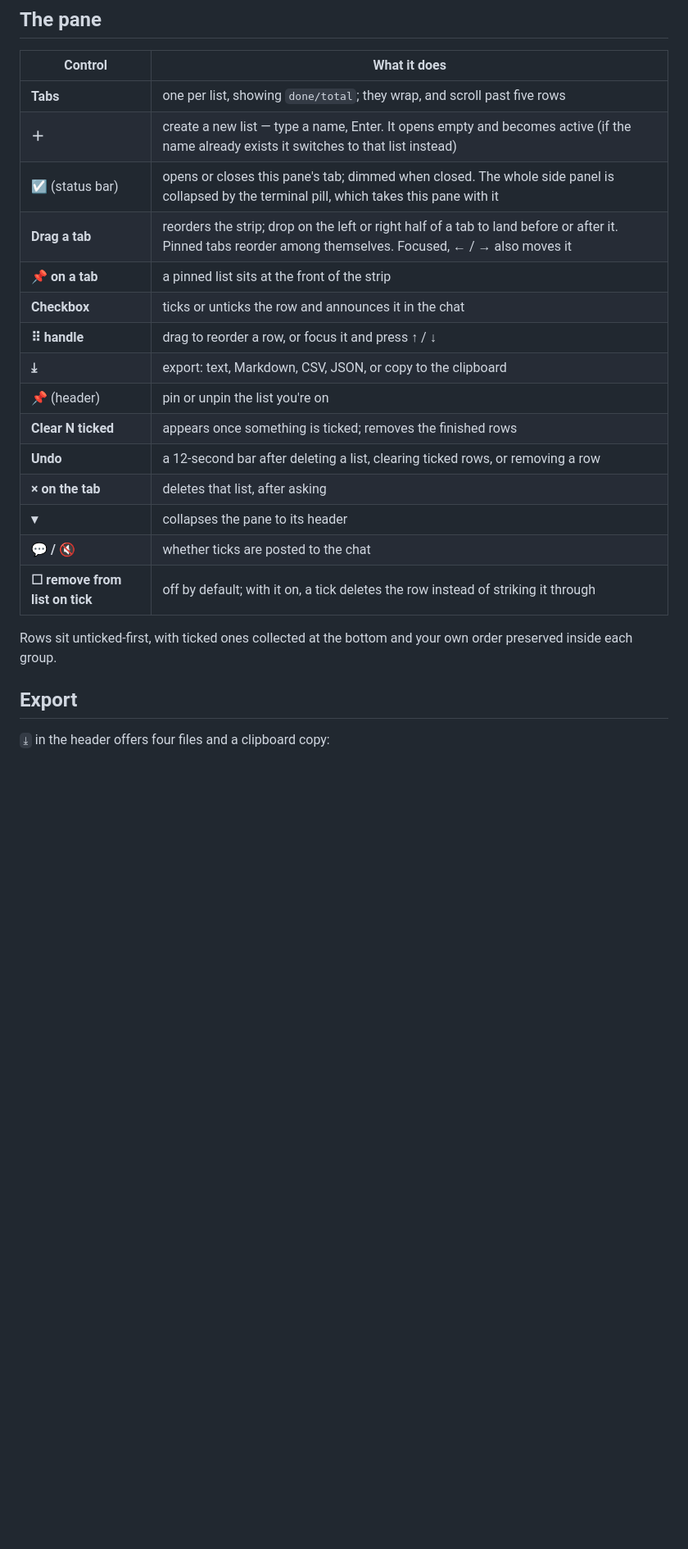
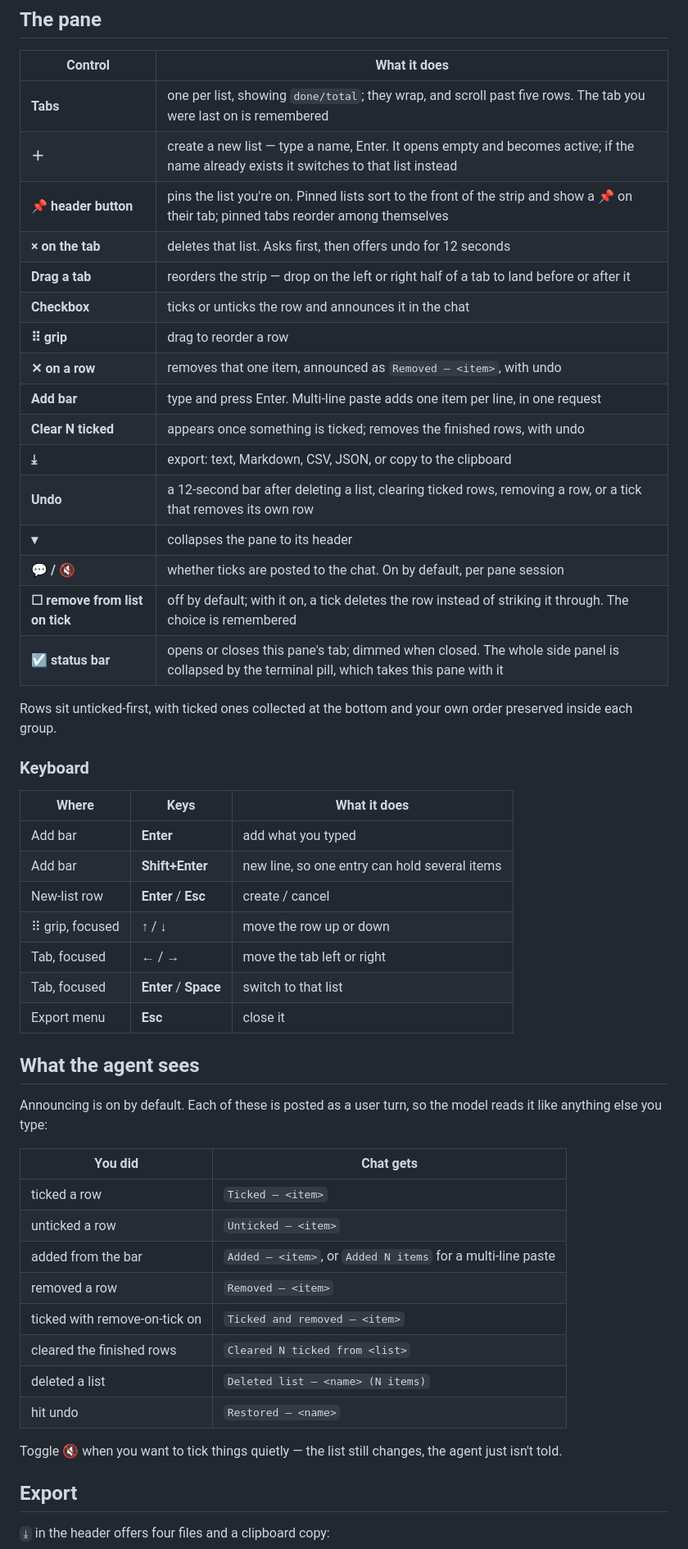
Before and after one commit to mchevatheachiever/hermes-ticklist, a Markdown page: README.md, the part around one of its changes. Shown at 82% size. Drawn GitHub-style; blank space fills up the shorter version.

Commit message:
docs: document every control, key and announcement; add the demo — 1.8.6
README now covers what it actually does: keyboard table, the exact chat line each
action produces, the row x, the tab x confirm-then-undo, the status chip, and the
remembered tab. Two claims corrected: pin lives in the header (a tab pin only marks
the list), and the announce toggle is per session, not persisted.

demo/: 70s screen recording, audio stripped — the X cut carries music, the repo
ships none.

```diff
--- a/README.md
+++ b/README.md
@@ -58,24 +64,56 @@ makes the agent see it.
 
 | Control | What it does |
 |---|---|
-| **Tabs** | one per list, showing `done/total`; they wrap, and scroll past five rows |
-| **＋** | create a new list — type a name, Enter. It opens empty and becomes active (if the name already exists it switches to that list instead) |
-| **☑** (status bar) | opens or closes this pane's tab; dimmed when closed. The whole side panel is collapsed by the terminal pill, which takes this pane with it |
-| **Drag a tab** | reorders the strip; drop on the left or right half of a tab to land before or after it. Pinned tabs reorder among themselves. Focused, **←** / **→** also moves it |
-| **📌 on a tab** | a pinned list sits at the front of the strip |
+| **Tabs** | one per list, showing `done/total`; they wrap, and scroll past five rows. The tab you were last on is remembered |
+| **＋** | create a new list — type a name, Enter. It opens empty and becomes active; if the name already exists it switches to that list instead |
+| **📌 header button** | pins the list you're on. Pinned lists sort to the front of the strip and show a 📌 on their tab; pinned tabs reorder among themselves |
+| **× on the tab** | deletes that list. Asks first, then offers undo for 12 seconds |
+| **Drag a tab** | reorders the strip — drop on the left or right half of a tab to land before or after it |
 | **Checkbox** | ticks or unticks the row and announces it in the chat |
-| **⠿ handle** | drag to reorder a row, or focus it and press ↑ / ↓ |
+| **⠿ grip** | drag to reorder a row |
+| **✕ on a row** | removes that one item, announced as `Removed — <item>`, with undo |
+| **Add bar** | type and press Enter. Multi-line paste adds one item per line, in one request |
+| **Clear N ticked** | appears once something is ticked; removes the finished rows, with undo |
 | **⤓** | export: text, Markdown, CSV, JSON, or copy to the clipboard |
-| **📌** (header) | pin or unpin the list you're on |
-| **Clear N ticked** | appears once something is ticked; removes the finished rows |
-| **Undo** | a 12-second bar after deleting a list, clearing ticked rows, or removing a row |
-| **× on the tab** | deletes that list, after asking |
+| **Undo** | a 12-second bar after deleting a list, clearing ticked rows, removing a row, or a tick that removes its own row |
 | **▾** | collapses the pane to its header |
-| **💬 / 🔇** | whether ticks are posted to the chat |
-| **☐ remove from list on tick** | off by default; with it on, a tick deletes the row instead of striking it through |
+| **💬 / 🔇** | whether ticks are posted to the chat. On by default, per pane session |
+| **☐ remove from list on tick** | off by default; with it on, a tick deletes the row instead of striking it through. The choice is remembered |
+| **☑ status bar** | opens or closes this pane's tab; dimmed when closed. The whole side panel is collapsed by the terminal pill, which takes this pane with it |
 
 Rows sit unticked-first, with ticked ones collected at the bottom and your own order
 preserved inside each group.
+
+### Keyboard
+
+| Where | Keys | What it does |
+|---|---|---|
+| Add bar | **Enter** | add what you typed |
+| Add bar | **Shift+Enter** | new line, so one entry can hold several items |
+| New-list row | **Enter** / **Esc** | create / cancel |
+| ⠿ grip, focused | **↑** / **↓** | move the row up or down |
+| Tab, focused | **←** / **→** | move the tab left or right |
+| Tab, focused | **Enter** / **Space** | switch to that list |
+| Export menu | **Esc** | close it |
+
+## What the agent sees
+
+Announcing is on by default. Each of these is posted as a user turn, so the model reads it
+like anything else you type:
+
+| You did | Chat gets |
+|---|---|
+| ticked a row | `Ticked — <item>` |
+| unticked a row | `Unticked — <item>` |
+| added from the bar | `Added — <item>`, or `Added N items` for a multi-line paste |
+| removed a row | `Removed — <item>` |
+| ticked with remove-on-tick on | `Ticked and removed — <item>` |
+| cleared the finished rows | `Cleared N ticked from <list>` |
+| deleted a list | `Deleted list — <name> (N items)` |
+| hit undo | `Restored — <name>` |
+
+Toggle **🔇** when you want to tick things quietly — the list still changes, the agent just
+isn't told.
 
 ## Export
 
```
Also changed, not shown: other parts of README.md (+6 -0 lines), CHANGELOG.md (+16 -1 lines), skills/ticklist/SKILL.md (+1 -1 lines), demo/screenshot.png (added), 3 other files.
